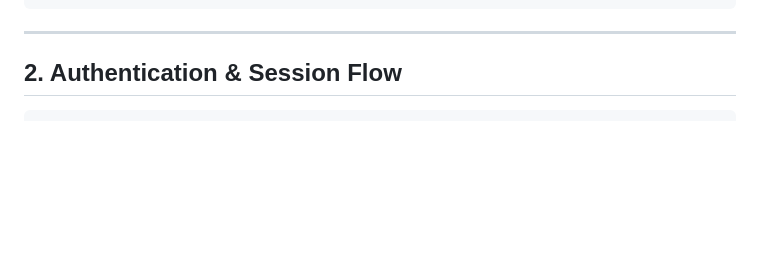
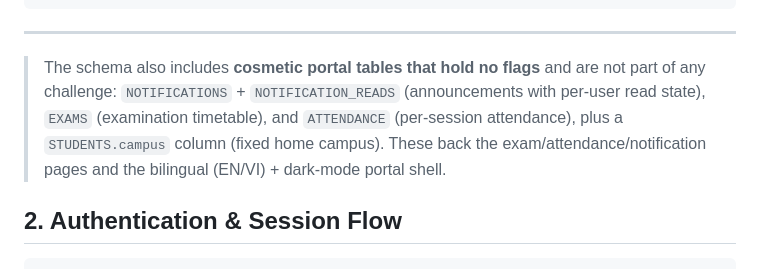
Before and after one commit to Khanh1916/oracle-sec-lab, a Markdown page: docs/ARCHITECTURE.md, the part around the change. GitHub-like rendering; blank space fills up the shorter version.

````diff
--- a/docs/ARCHITECTURE.md
+++ b/docs/ARCHITECTURE.md
@@ -84,6 +84,8 @@
 ```
 
 ---
+
+> The schema also includes **cosmetic portal tables that hold no flags** and are not part of any challenge: `NOTIFICATIONS` + `NOTIFICATION_READS` (announcements with per-user read state), `EXAMS` (examination timetable), and `ATTENDANCE` (per-session attendance), plus a `STUDENTS.campus` column (fixed home campus). These back the exam/attendance/notification pages and the bilingual (EN/VI) + dark-mode portal shell.
 
 ## 2. Authentication & Session Flow
 
````
Also changed, not shown: README.md (+14 -0 lines), README.vi.md (+7 -0 lines).
